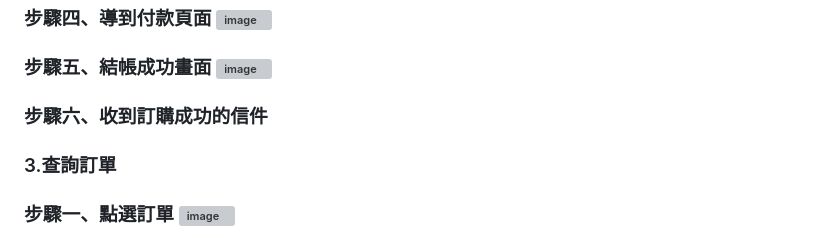
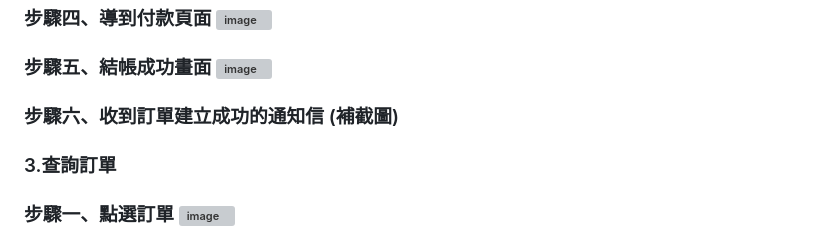
Before and after one commit to hellonaaaa/Keyboardmarket_hello, a Markdown page: README.md, the part around the change. Rendered like a GitHub page; grey boxes are pictures that could not be loaded.

```diff
--- a/README.md
+++ b/README.md
@@ -81,7 +81,7 @@
 <img width="904" alt="image" src="https://user-images.githubusercontent.com/114495866/222582298-834b78cd-3c22-4fdb-aac0-44553bab9650.png">
 <h3>步驟五、結帳成功畫面
 <img width="916" alt="image" src="https://user-images.githubusercontent.com/114495866/222583009-a495c7f6-2fcd-4407-bd91-3927ad2b81ed.png">
-<h3>步驟六、收到訂購成功的信件
+<h3>步驟六、收到訂單建立成功的通知信 (補截圖)
 <h3>3.查詢訂單
 <h3>步驟一、點選訂單
 <img width="907" alt="image" src="https://user-images.githubusercontent.com/114495866/222583560-ee4a2b05-d99a-4513-8210-e2f8b2ea4b8e.png">
```
